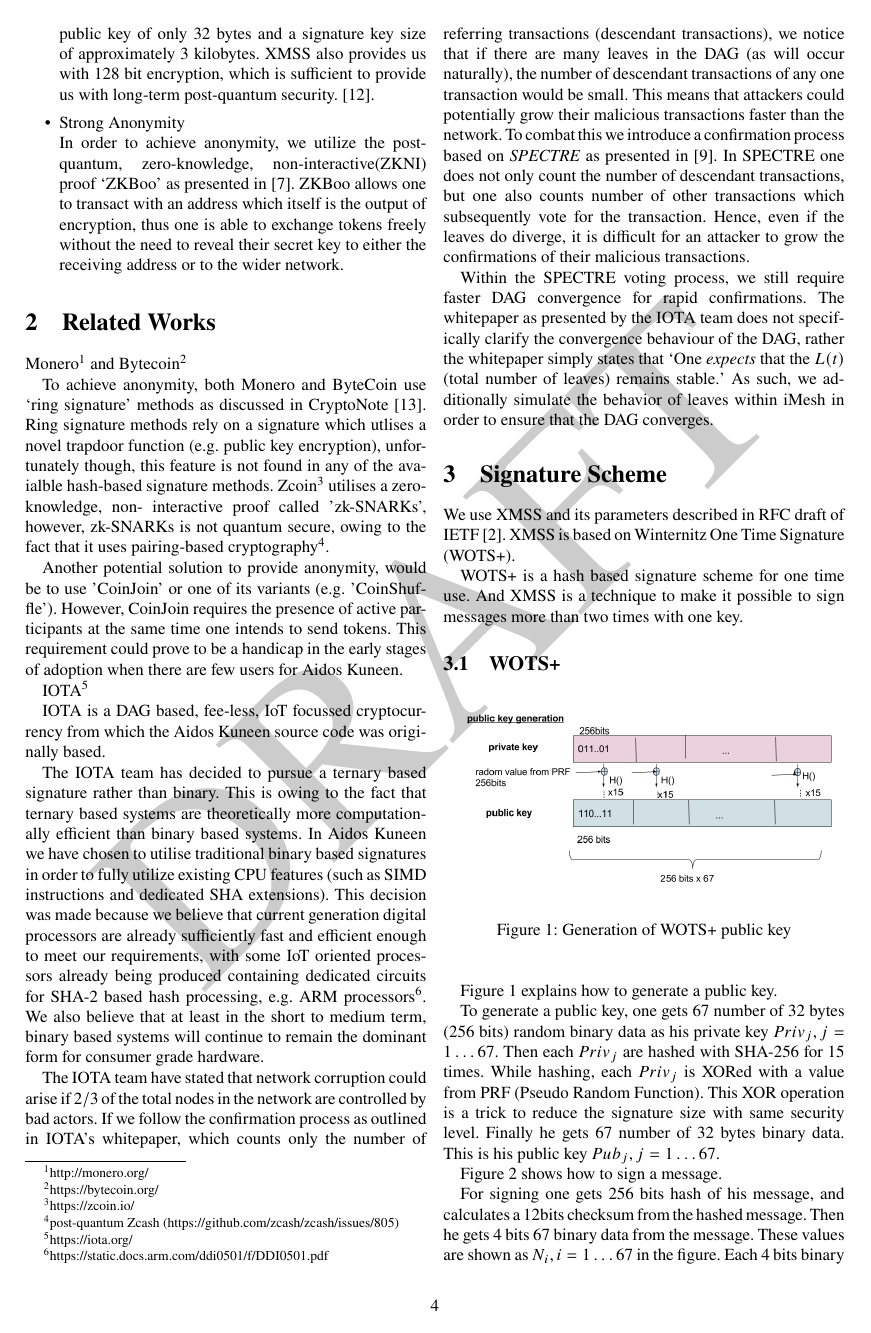
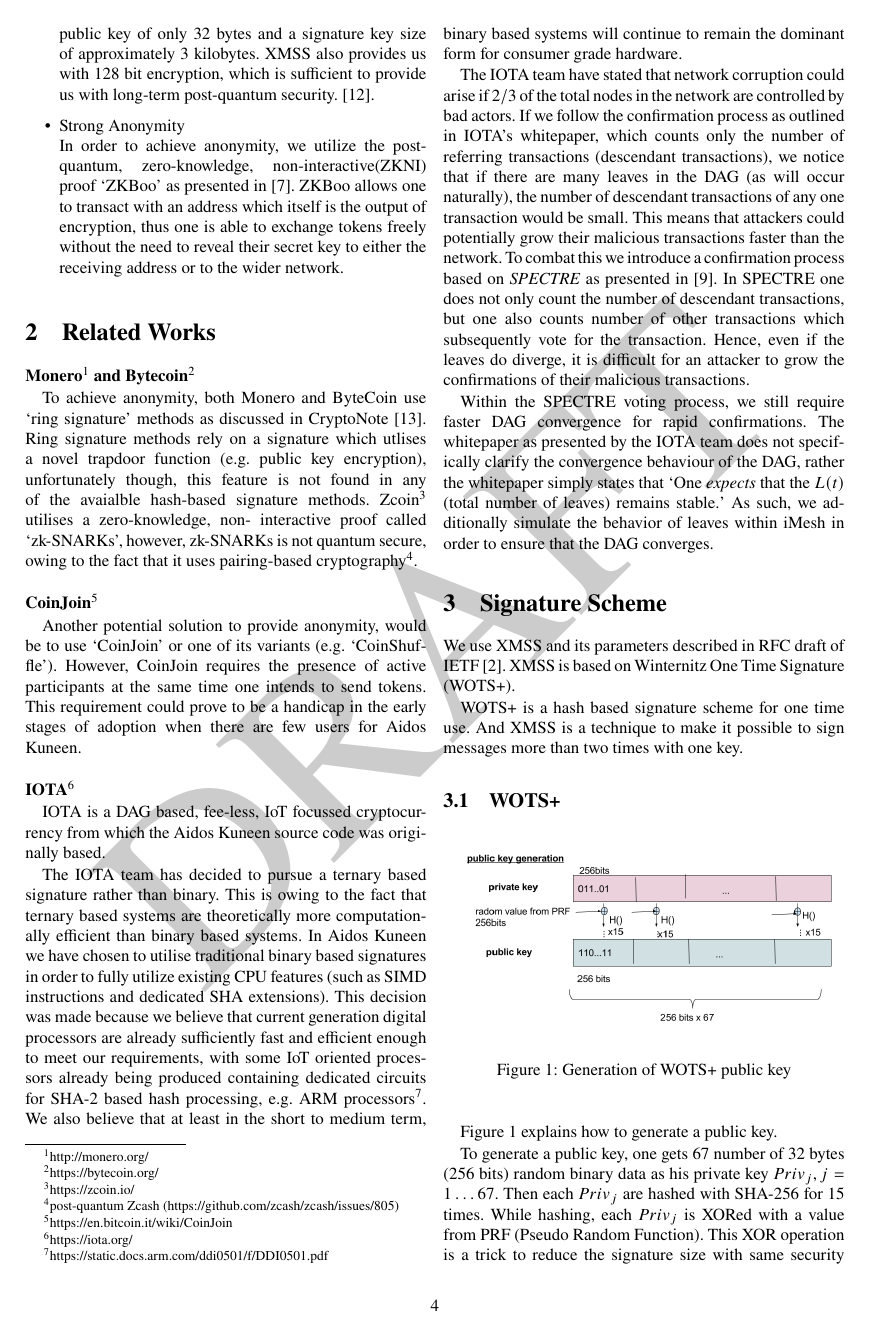
Before and after one commit to AidosKuneen/whitepaper, a LaTeX paper (adk_whitepaper.tex): page 4 of 14. Compiled offline with pdfLaTeX.

Commit message:
fixed for engrish

```diff
--- a/adk_whitepaper.tex
+++ b/adk_whitepaper.tex
@@ -176,19 +176,26 @@ tokens freely without the need to reveal their secret key to either the receivin
 
 \section{Related Works}
 
-Monero\footnote{http://monero.org/} and Bytecoin\footnote{https://bytecoin.org/}
+{\bf Monero\footnote{http://monero.org/} and Bytecoin\footnote{https://bytecoin.org/}}
 
 To achieve anonymity, both Monero} and ByteCoin use `ring signature' methods as discussed in CryptoNote~\cite{ringsig}. Ring signature
 methods rely on a signature which utlises a novel trapdoor function (e.g.\ public key encryption), unfortunately though, this feature is
 not found in any of the avaialble hash-based signature methods. Zcoin\footnote{https://zcoin.io/} utilises a zero-knowledge, non-
-interactive proof called 'zk-SNARKs', however, zk-SNARKs is not quantum secure, owing to the fact that it uses pairing-based
+interactive proof called `zk-SNARKs', however, zk-SNARKs is not quantum secure, owing to the fact that it uses pairing-based
 cryptography\footnote{post-quantum Zcash (https://github.com/zcash/zcash/issues/805)}.
+\\
 
-Another potential solution to provide anonymity, would be to use 'CoinJoin' or one of its variants (e.g. 'CoinShuffle'). However,
+\noindent
+{\bf CoinJoin\footnote{https://en.bitcoin.it/wiki/CoinJoin}}
+
+
+Another potential solution to provide anonymity, would be to use `CoinJoin' or one of its variants (e.g. `CoinShuffle'). However,
 CoinJoin requires the presence of active participants at the same time one intends to send tokens. This requirement could prove to be a
 handicap in the early stages of adoption when there are few users for Aidos Kuneen.
+\\
 
-IOTA\footnote{https://iota.org/}
+\noindent
+{\bf IOTA\footnote{https://iota.org/}}
 
 IOTA is a DAG based, fee-less, IoT focussed cryptocurrency from which the Aidos Kuneen source code was originally based.
 
```
Also changed, not shown: adk_whitepaper.tex (2 more changed lines).
